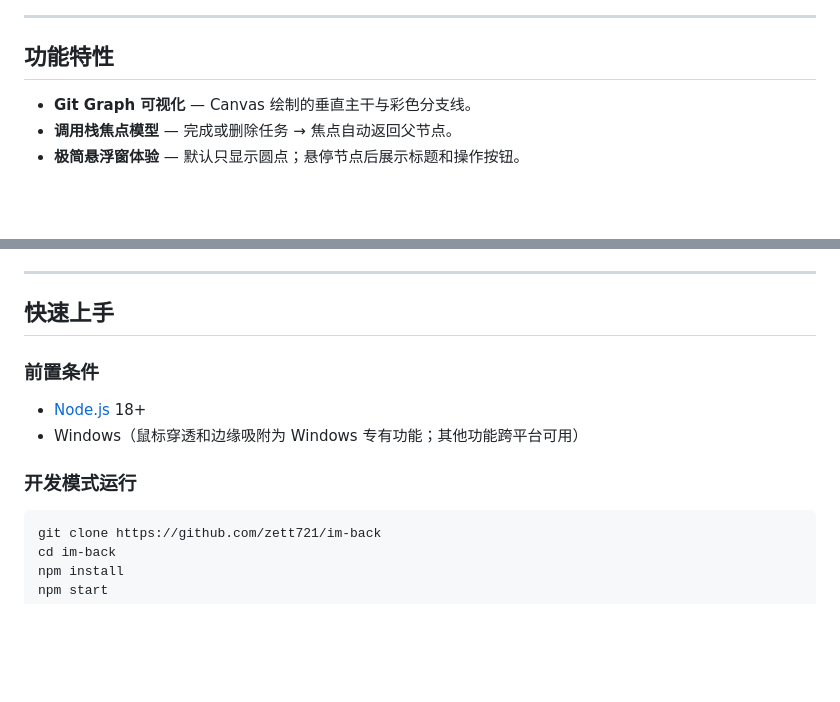
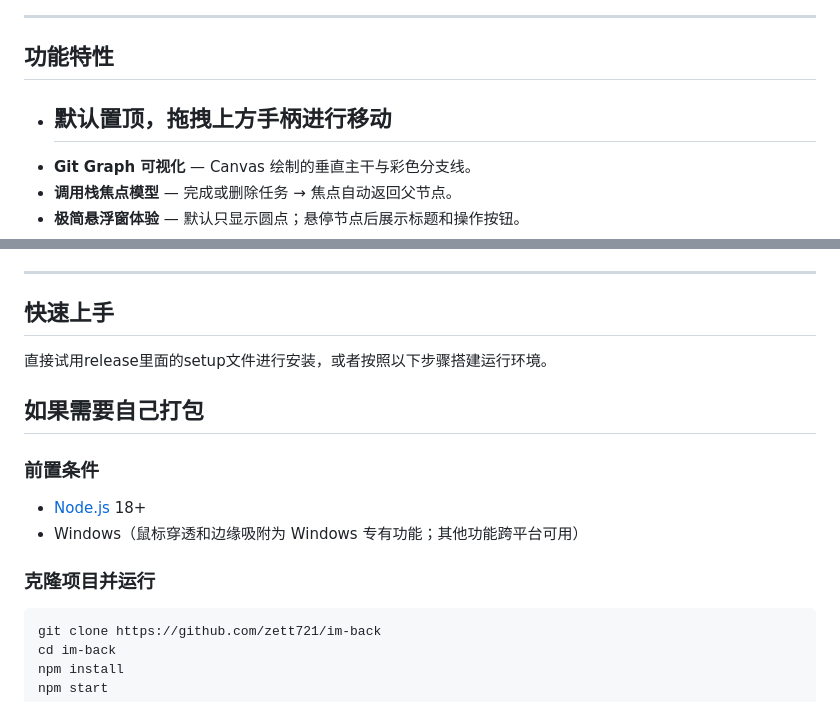
Before and after one commit to zett721/im-back, a Markdown page: README.zh.md, 2 parts joined by grey strips. GitHub-like rendering; blank space fills up the shorter version.

Commit message:
补充一点点

````diff
--- a/README.zh.md
+++ b/README.zh.md
@@ -21,7 +21,7 @@
 ---
 
 ## 功能特性
-
+- ## **默认置顶，拖拽上方手柄进行移动**
 - **Git Graph 可视化** — Canvas 绘制的垂直主干与彩色分支线。
 - **调用栈焦点模型** — 完成或删除任务 → 焦点自动返回父节点。
 - **极简悬浮窗体验** — 默认只显示圆点；悬停节点后展示标题和操作按钮。
@@ -36,13 +36,14 @@
 ---
 
 ## 快速上手
-
+直接试用release里面的setup文件进行安装，或者按照以下步骤搭建运行环境。
+## 如果需要自己打包
 ### 前置条件
 
 - [Node.js](https://nodejs.org/) 18+
 - Windows（鼠标穿透和边缘吸附为 Windows 专有功能；其他功能跨平台可用）
 
-### 开发模式运行
+### 克隆项目并运行
 
 ```bash
 git clone https://github.com/zett721/im-back
````
